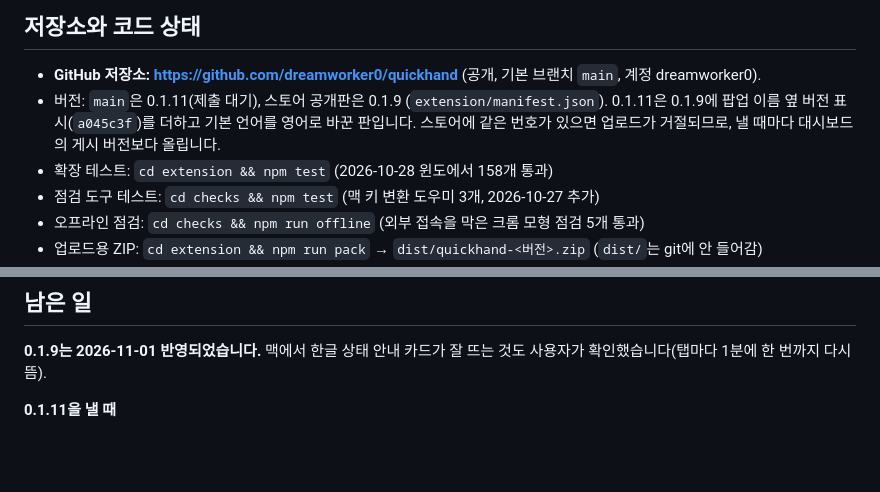
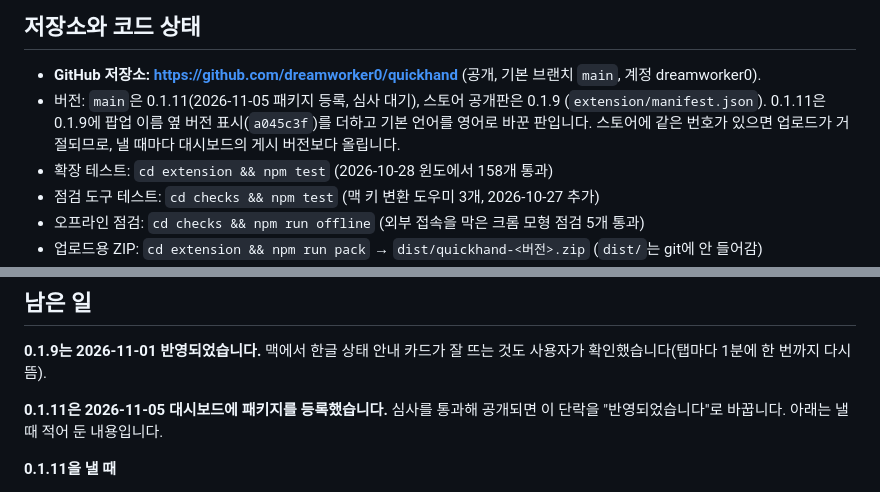
Before and after one commit to dreamworker0/quickhand, a Markdown page: 이어하기.md, 2 parts joined by grey strips. GitHub-like rendering; blank space fills up the shorter version.

Commit message:
이어하기: 0.1.11 패키지 등록 반영
2026-11-05 대시보드에 0.1.11 패키지를 등록해 심사를 기다리는 상태로 적는다.

Co-Authored-By: Claude Opus 5.5 <noreply@anthropic.com>

```diff
--- a/이어하기.md
+++ b/이어하기.md
@@ -52,7 +52,7 @@
 ## 저장소와 코드 상태
 
 - **GitHub 저장소: https://github.com/dreamworker0/quickhand** (공개, 기본 브랜치 `main`, 계정 dreamworker0).
-- 버전: `main`은 0.1.11(제출 대기), 스토어 공개판은 0.1.9 (`extension/manifest.json`). 0.1.11은 0.1.9에 팝업 이름 옆 버전 표시(`a045c3f`)를 더하고 기본 언어를 영어로 바꾼 판입니다. 스토어에 같은 번호가 있으면 업로드가 거절되므로, 낼 때마다 대시보드의 게시 버전보다 올립니다.
+- 버전: `main`은 0.1.11(2026-11-05 패키지 등록, 심사 대기), 스토어 공개판은 0.1.9 (`extension/manifest.json`). 0.1.11은 0.1.9에 팝업 이름 옆 버전 표시(`a045c3f`)를 더하고 기본 언어를 영어로 바꾼 판입니다. 스토어에 같은 번호가 있으면 업로드가 거절되므로, 낼 때마다 대시보드의 게시 버전보다 올립니다.
 - 확장 테스트: `cd extension && npm test` (2026-10-28 윈도에서 158개 통과)
 - 점검 도구 테스트: `cd checks && npm test` (맥 키 변환 도우미 3개, 2026-10-27 추가)
 - 오프라인 점검: `cd checks && npm run offline` (외부 접속을 막은 크롬 모형 점검 5개 통과)
@@ -127,6 +127,8 @@
 ## 남은 일
 
 **0.1.9는 2026-11-01 반영되었습니다.** 맥에서 한글 상태 안내 카드가 잘 뜨는 것도 사용자가 확인했습니다(탭마다 1분에 한 번까지 다시 뜸).
+
+**0.1.11은 2026-11-05 대시보드에 패키지를 등록했습니다.** 심사를 통과해 공개되면 이 단락을 "반영되었습니다"로 바꿉니다. 아래는 낼 때 적어 둔 내용입니다.
 
 **0.1.11을 낼 때**
 
```
